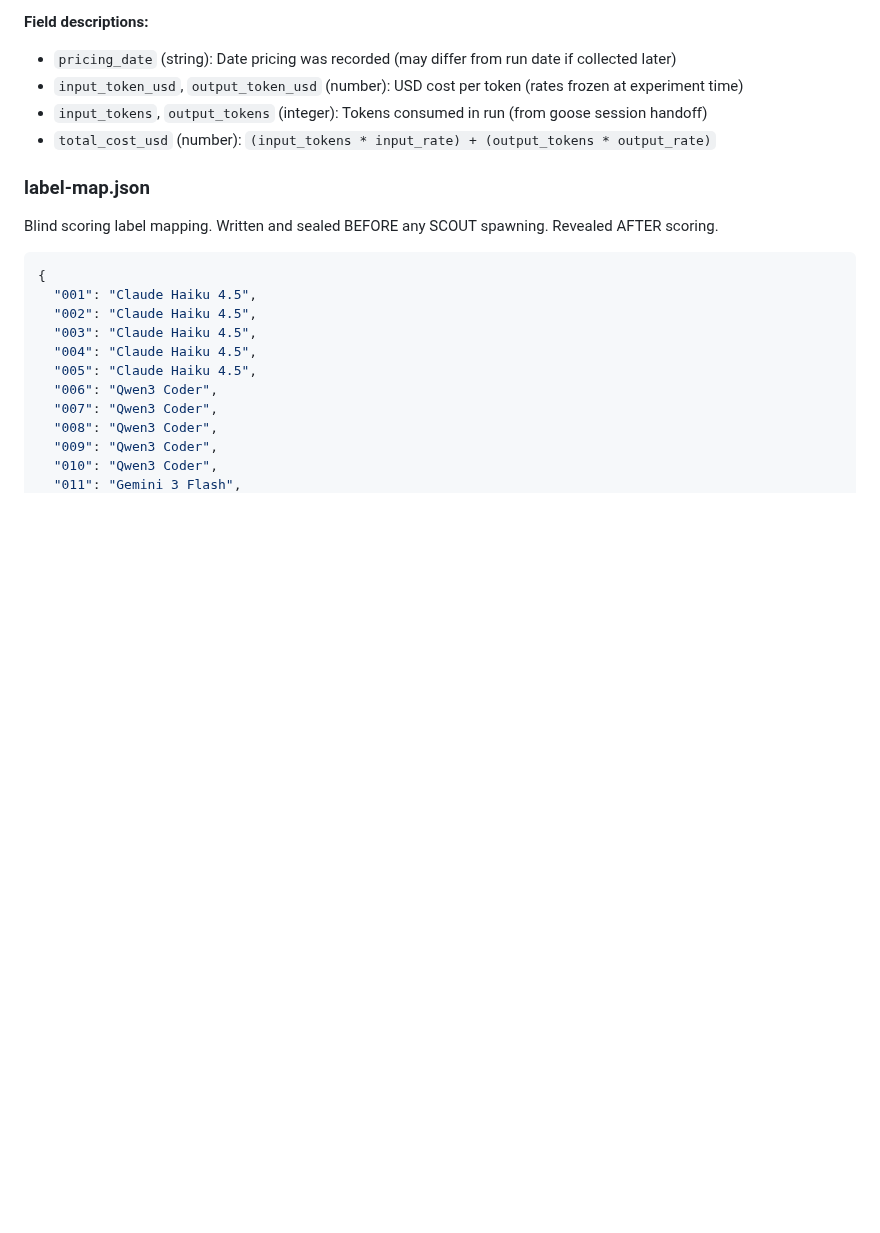
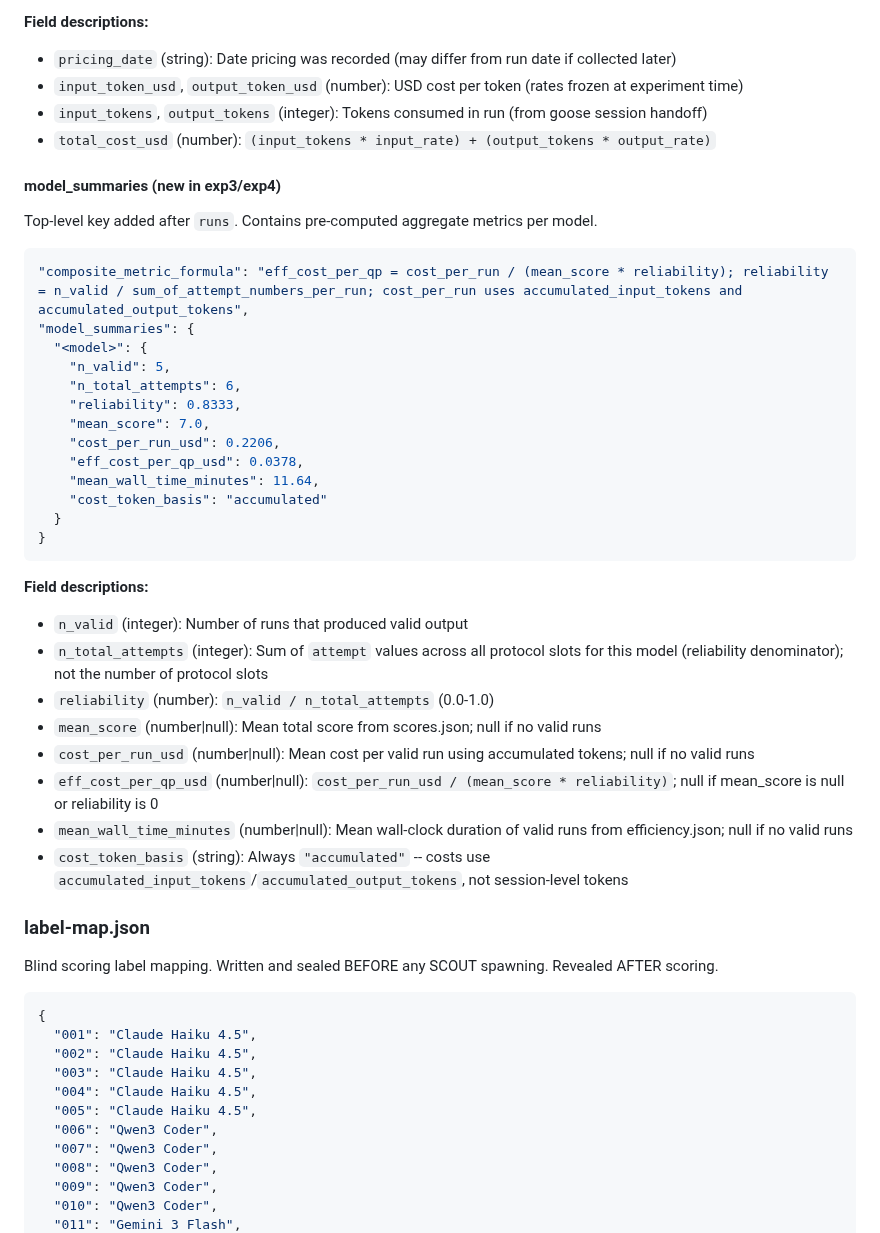
Before and after one commit to clouatre-labs/llm-agent-experiments, a Markdown page: DATA_DICTIONARY.md, the part around the change. Drawn GitHub-style; blank space fills up the shorter version.

````diff
--- a/DATA_DICTIONARY.md
+++ b/DATA_DICTIONARY.md
@@ -174,6 +174,37 @@ Pricing and token data per model and run.
 - `input_tokens`, `output_tokens` (integer): Tokens consumed in run (from goose session handoff)
 - `total_cost_usd` (number): `(input_tokens * input_rate) + (output_tokens * output_rate)`
 
+#### model_summaries (new in exp3/exp4)
+
+Top-level key added after `runs`. Contains pre-computed aggregate metrics per model.
+
+```json
+"composite_metric_formula": "eff_cost_per_qp = cost_per_run / (mean_score * reliability); reliability = n_valid / sum_of_attempt_numbers_per_run; cost_per_run uses accumulated_input_tokens and accumulated_output_tokens",
+"model_summaries": {
+  "<model>": {
+    "n_valid": 5,
+    "n_total_attempts": 6,
+    "reliability": 0.8333,
+    "mean_score": 7.0,
+    "cost_per_run_usd": 0.2206,
+    "eff_cost_per_qp_usd": 0.0378,
+    "mean_wall_time_minutes": 11.64,
+    "cost_token_basis": "accumulated"
+  }
+}
+```
+
+**Field descriptions:**
+
+- `n_valid` (integer): Number of runs that produced valid output
+- `n_total_attempts` (integer): Sum of `attempt` values across all protocol slots for this model (reliability denominator); not the number of protocol slots
+- `reliability` (number): `n_valid / n_total_attempts` (0.0-1.0)
+- `mean_score` (number|null): Mean total score from scores.json; null if no valid runs
+- `cost_per_run_usd` (number|null): Mean cost per valid run using accumulated tokens; null if no valid runs
+- `eff_cost_per_qp_usd` (number|null): `cost_per_run_usd / (mean_score * reliability)`; null if mean_score is null or reliability is 0
+- `mean_wall_time_minutes` (number|null): Mean wall-clock duration of valid runs from efficiency.json; null if no valid runs
+- `cost_token_basis` (string): Always `"accumulated"` -- costs use `accumulated_input_tokens`/`accumulated_output_tokens`, not session-level tokens
+
 ### label-map.json
 
 Blind scoring label mapping. Written and sealed BEFORE any SCOUT spawning. Revealed AFTER scoring.
````
Also changed, not shown: README.md (+23 -0 lines), figures/eff-cost-bar.png (added), 5 other files.
